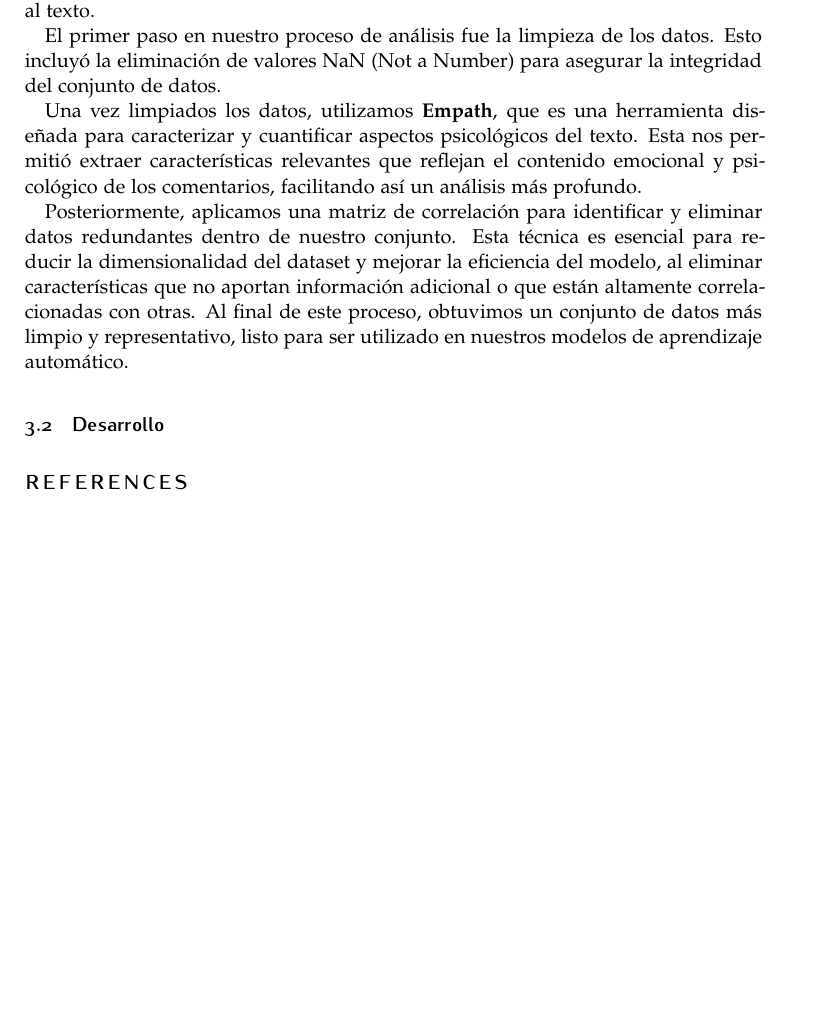
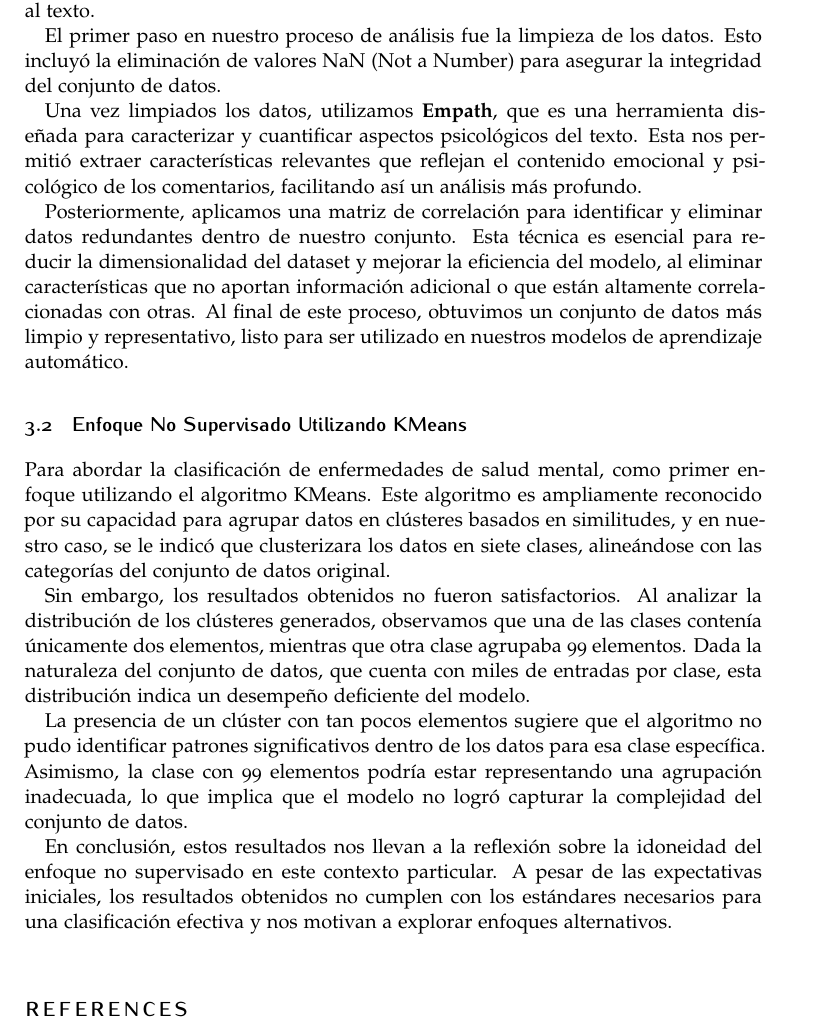
Before and after one commit to aldairlfp/Sentiment-Wellness-Tool, a LaTeX paper (informe/informe.tex): part of page 3 of 3, cut so that both start at the same text, the shorter picture padded with empty space. Compiled offline with pdfLaTeX.

Commit message:
upgrade kmeans

```diff
--- a/informe/informe.tex
+++ b/informe/informe.tex
@@ -150,7 +150,19 @@ Esta técnica es esencial para reducir la dimensionalidad del dataset y mejorar
 Al final de este proceso, obtuvimos un conjunto de datos más limpio y representativo, listo para ser utilizado en nuestros modelos de aprendizaje automático.
 
 
-\subsection{Desarrollo}
+\subsection{Enfoque No Supervisado Utilizando KMeans}
+
+Para abordar la clasificación de enfermedades de salud mental, como primer enfoque utilizando el algoritmo KMeans. Este algoritmo es ampliamente reconocido por su capacidad para agrupar datos en clústeres basados en similitudes,
+y en nuestro caso, se le indicó que clusterizara los datos en siete clases, alineándose con las categorías del conjunto de datos original.
+
+Sin embargo, los resultados obtenidos no fueron satisfactorios. Al analizar la distribución de los clústeres generados, observamos que una de las clases contenía únicamente dos elementos, mientras que otra clase agrupaba 99 elementos.
+Dada la naturaleza del conjunto de datos, que cuenta con miles de entradas por clase, esta distribución indica un desempeño deficiente del modelo.
+
+La presencia de un clúster con tan pocos elementos sugiere que el algoritmo no pudo identificar patrones significativos dentro de los datos para esa clase específica. Asimismo, la clase con 99 elementos podría estar representando una agrupación inadecuada,
+lo que implica que el modelo no logró capturar la complejidad del conjunto de datos.
+
+En conclusión, estos resultados nos llevan a la reflexión sobre la idoneidad del enfoque no supervisado en este contexto particular. A pesar de las expectativas iniciales, los resultados obtenidos no cumplen con los estándares necesarios para
+una clasificación efectiva y nos motivan a explorar enfoques alternativos.
 
 
 
```
Also changed, not shown: informe/informe.pdf, 2 other files.
